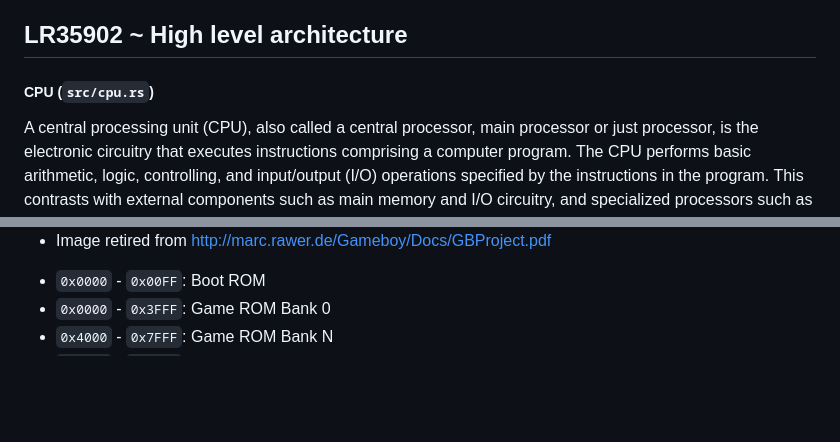
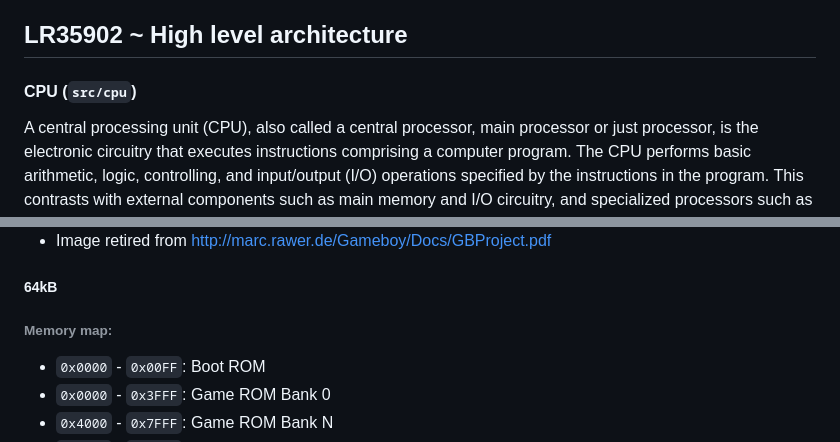
Before and after one commit to raphamorim/gameboy, a Markdown page: README.md, 2 parts joined by grey strips. Rendered like a GitHub page; blank space fills up the shorter version.

```diff
--- a/README.md
+++ b/README.md
@@ -49,7 +49,7 @@ The Z80 was designed to be binary compatible with the already existing Intel 808
 
 ## LR35902 ~ High level architecture
 
-##### CPU (`src/cpu.rs`)
+#### CPU (`src/cpu`)
 
 A central processing unit (CPU), also called a central processor, main processor or just processor, is the electronic circuitry that executes instructions comprising a computer program. The CPU performs basic arithmetic, logic, controlling, and input/output (I/O) operations specified by the instructions in the program. This contrasts with external components such as main memory and I/O circuitry, and specialized processors such as graphics processing units (GPUs).
 
@@ -86,6 +88,10 @@ mapped as shown below.
 <img src="resources/gbproject.png" alt="Memory map" width="420px" />
 
 * Image retired from http://marc.rawer.de/Gameboy/Docs/GBProject.pdf
+
+##### 64kB
+
+###### Memory map:
 
 - `0x0000` - `0x00FF`: Boot ROM
 - `0x0000` - `0x3FFF`: Game ROM Bank 0
```
Also changed, not shown: other parts of README.md (+51 -5 lines), resources/jsgb-mmu-map.png (added), 1 other file.
